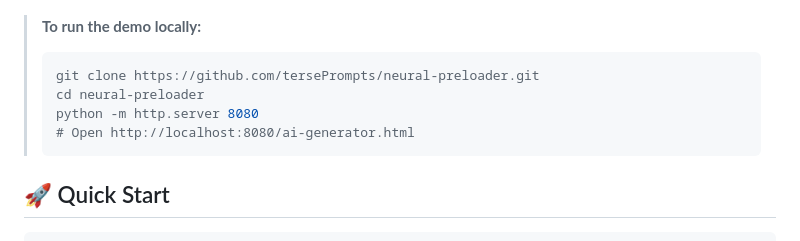
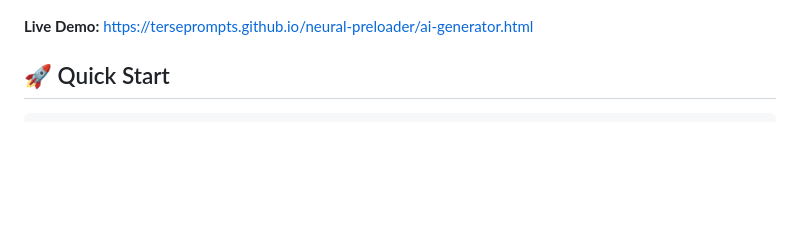
Before and after one commit to tersePrompts/neural-preloader, a Markdown page: README.md, the part around the change. Rendered like a GitHub page; blank space fills up the shorter version.

Commit message:
Add GitHub Pages demo link

````diff
--- a/README.md
+++ b/README.md
@@ -20,13 +20,7 @@ Instead of boring spinners, what if loading screens had **mood**?
 
 ![Dramatic Mood](demo-dramatic.png)
 
-> **To run the demo locally:**
-> ```bash
-> git clone https://github.com/tersePrompts/neural-preloader.git
-> cd neural-preloader
-> python -m http.server 8080
-> # Open http://localhost:8080/ai-generator.html
-> ```
+**Live Demo:** [https://terseprompts.github.io/neural-preloader/ai-generator.html](https://terseprompts.github.io/neural-preloader/ai-generator.html)
 
 ## 🚀 Quick Start
 
````
